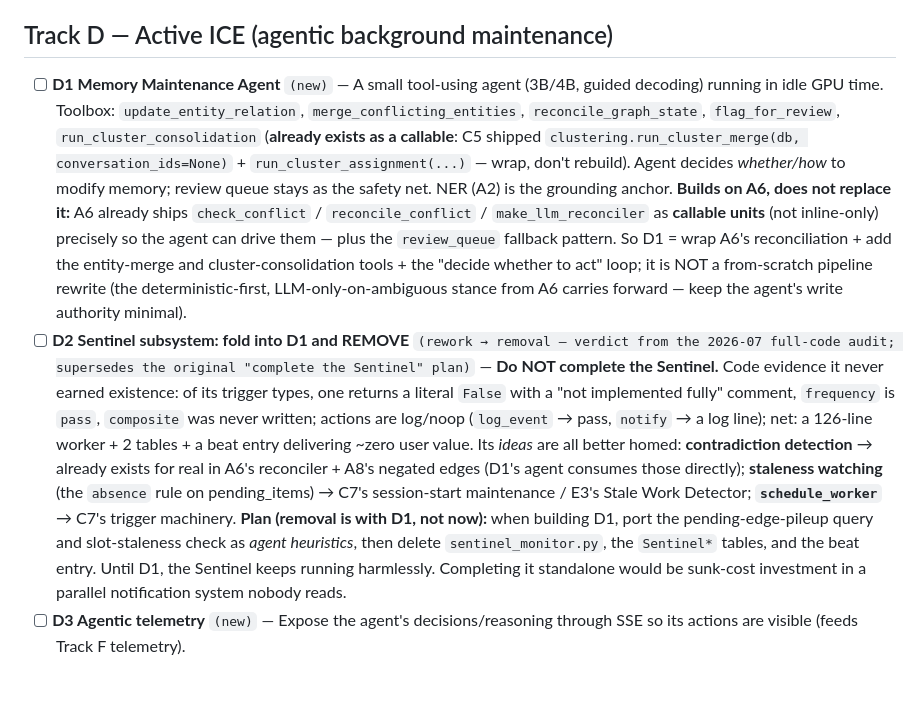
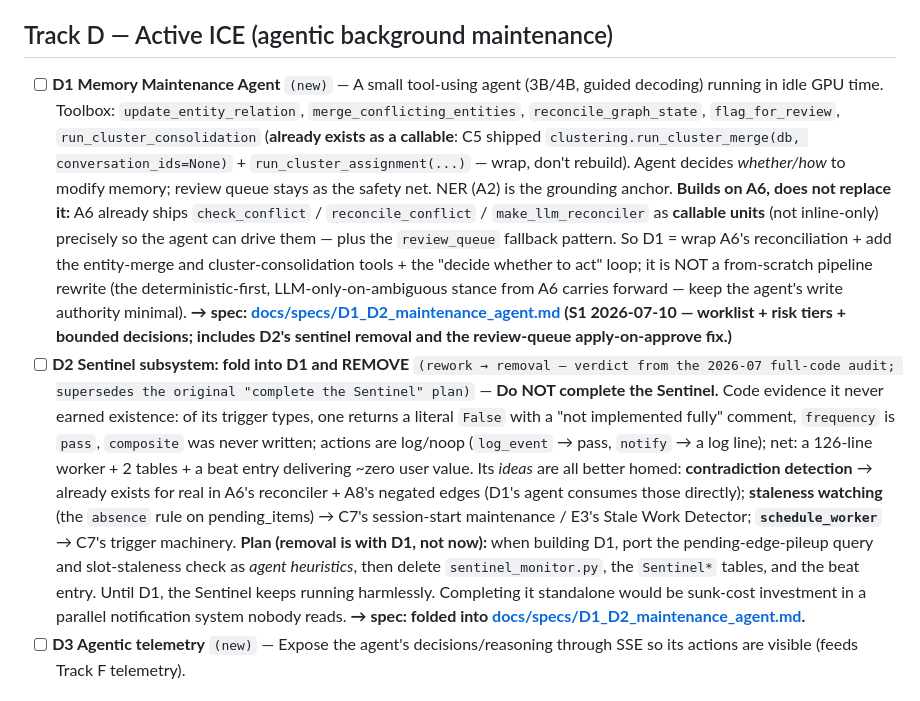
Before and after one commit to Deepnar/ice, a Markdown page: docs/ROADMAP.md, the part around the change. Drawn GitHub-style.

Commit message:
specs: D1_D2_maintenance_agent — worklist agent with risk tiers; sentinel removal folded in

```diff
--- a/docs/ROADMAP.md
+++ b/docs/ROADMAP.md
@@ -153,8 +153,8 @@ The experiments showed Codex is the most ambitious *and* most handicapped subsys
 
 ## Track D — Active ICE (agentic background maintenance)
 
-- [ ] **D1 Memory Maintenance Agent** `(new)` — A small tool-using agent (3B/4B, guided decoding) running in idle GPU time. Toolbox: `update_entity_relation`, `merge_conflicting_entities`, `reconcile_graph_state`, `flag_for_review`, `run_cluster_consolidation` (**already exists as a callable**: C5 shipped `clustering.run_cluster_merge(db, conversation_ids=None)` + `run_cluster_assignment(...)` — wrap, don't rebuild). Agent decides *whether/how* to modify memory; review queue stays as the safety net. NER (A2) is the grounding anchor. **Builds on A6, does not replace it:** A6 already ships `check_conflict` / `reconcile_conflict` / `make_llm_reconciler` as **callable units** (not inline-only) precisely so the agent can drive them — plus the `review_queue` fallback pattern. So D1 = wrap A6's reconciliation + add the entity-merge and cluster-consolidation tools + the "decide whether to act" loop; it is NOT a from-scratch pipeline rewrite (the deterministic-first, LLM-only-on-ambiguous stance from A6 carries forward — keep the agent's write authority minimal).
-- [ ] **D2 Sentinel subsystem: fold into D1 and REMOVE** `(rework → removal — verdict from the 2026-07 full-code audit; supersedes the original "complete the Sentinel" plan)` — **Do NOT complete the Sentinel.** Code evidence it never earned existence: of its trigger types, one returns a literal `False` with a "not implemented fully" comment, `frequency` is `pass`, `composite` was never written; actions are log/noop (`log_event` → pass, `notify` → a log line); net: a 126-line worker + 2 tables + a beat entry delivering ~zero user value. Its *ideas* are all better homed: **contradiction detection** → already exists for real in A6's reconciler + A8's negated edges (D1's agent consumes those directly); **staleness watching** (the `absence` rule on pending_items) → C7's session-start maintenance / E3's Stale Work Detector; **`schedule_worker`** → C7's trigger machinery. **Plan (removal is with D1, not now):** when building D1, port the pending-edge-pileup query and slot-staleness check as *agent heuristics*, then delete `sentinel_monitor.py`, the `Sentinel*` tables, and the beat entry. Until D1, the Sentinel keeps running harmlessly. Completing it standalone would be sunk-cost investment in a parallel notification system nobody reads.
+- [ ] **D1 Memory Maintenance Agent** `(new)` — A small tool-using agent (3B/4B, guided decoding) running in idle GPU time. Toolbox: `update_entity_relation`, `merge_conflicting_entities`, `reconcile_graph_state`, `flag_for_review`, `run_cluster_consolidation` (**already exists as a callable**: C5 shipped `clustering.run_cluster_merge(db, conversation_ids=None)` + `run_cluster_assignment(...)` — wrap, don't rebuild). Agent decides *whether/how* to modify memory; review queue stays as the safety net. NER (A2) is the grounding anchor. **Builds on A6, does not replace it:** A6 already ships `check_conflict` / `reconcile_conflict` / `make_llm_reconciler` as **callable units** (not inline-only) precisely so the agent can drive them — plus the `review_queue` fallback pattern. So D1 = wrap A6's reconciliation + add the entity-merge and cluster-consolidation tools + the "decide whether to act" loop; it is NOT a from-scratch pipeline rewrite (the deterministic-first, LLM-only-on-ambiguous stance from A6 carries forward — keep the agent's write authority minimal). **→ spec: [docs/specs/D1_D2_maintenance_agent.md](specs/D1_D2_maintenance_agent.md) (S1 2026-07-10 — worklist + risk tiers + bounded decisions; includes D2's sentinel removal and the review-queue apply-on-approve fix.)**
+- [ ] **D2 Sentinel subsystem: fold into D1 and REMOVE** `(rework → removal — verdict from the 2026-07 full-code audit; supersedes the original "complete the Sentinel" plan)` — **Do NOT complete the Sentinel.** Code evidence it never earned existence: of its trigger types, one returns a literal `False` with a "not implemented fully" comment, `frequency` is `pass`, `composite` was never written; actions are log/noop (`log_event` → pass, `notify` → a log line); net: a 126-line worker + 2 tables + a beat entry delivering ~zero user value. Its *ideas* are all better homed: **contradiction detection** → already exists for real in A6's reconciler + A8's negated edges (D1's agent consumes those directly); **staleness watching** (the `absence` rule on pending_items) → C7's session-start maintenance / E3's Stale Work Detector; **`schedule_worker`** → C7's trigger machinery. **Plan (removal is with D1, not now):** when building D1, port the pending-edge-pileup query and slot-staleness check as *agent heuristics*, then delete `sentinel_monitor.py`, the `Sentinel*` tables, and the beat entry. Until D1, the Sentinel keeps running harmlessly. Completing it standalone would be sunk-cost investment in a parallel notification system nobody reads. **→ spec: folded into [docs/specs/D1_D2_maintenance_agent.md](specs/D1_D2_maintenance_agent.md).**
 - [ ] **D3 Agentic telemetry** `(new)` — Expose the agent's decisions/reasoning through SSE so its actions are visible (feeds Track F telemetry).
 
 ## Track E — Coding ICE / Project State Engine
```
Also changed, not shown: docs/specs/D1_D2_maintenance_agent.md (added, +163 -0 lines).
